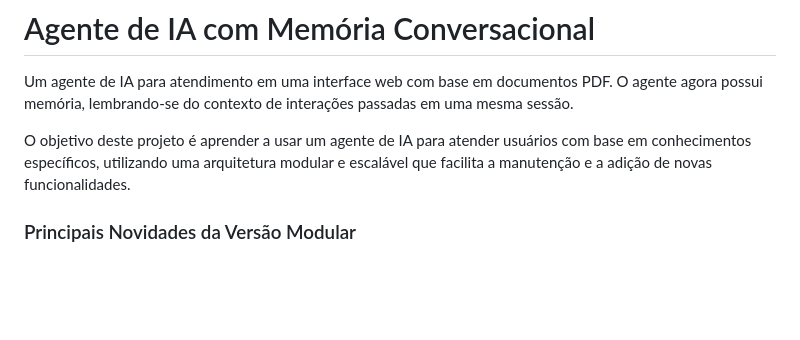
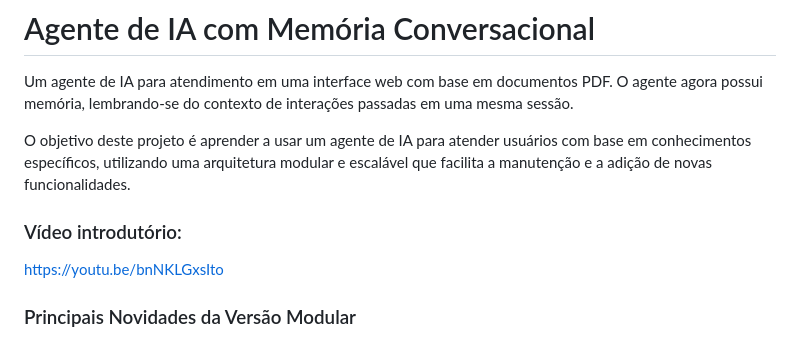
Before and after one commit to yuri-moraes/agente-ia, a Markdown page: readme.md, the part around the change. Rendered like a GitHub page; blank space fills up the shorter version.

```diff
--- a/readme.md
+++ b/readme.md
@@ -3,6 +3,9 @@
 Um agente de IA para atendimento em uma interface web com base em documentos PDF. O agente agora possui memória, lembrando-se do contexto de interações passadas em uma mesma sessão.
 
 O objetivo deste projeto é aprender a usar um agente de IA para atender usuários com base em conhecimentos específicos, utilizando uma arquitetura modular e escalável que facilita a manutenção e a adição de novas funcionalidades.
+
+### Vídeo introdutório:
+https://youtu.be/bnNKLGxsIto
 
 ### Principais Novidades da Versão Modular
 
```
